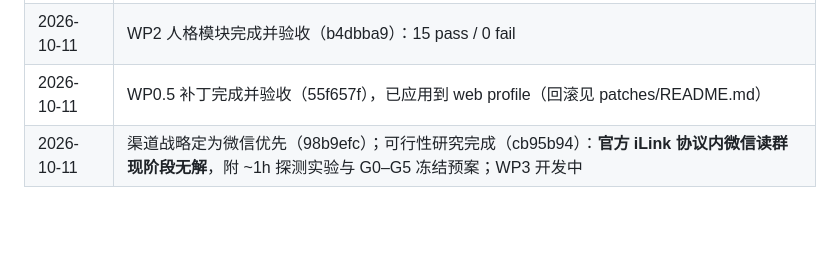
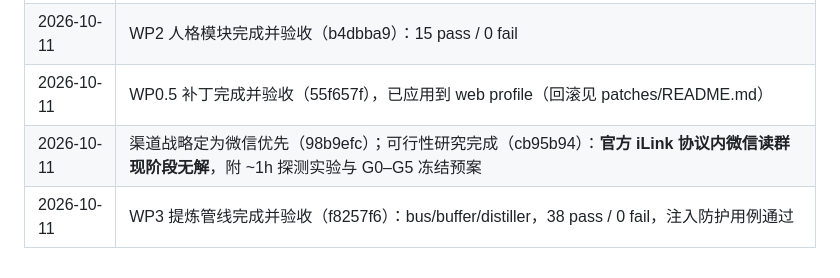
Before and after one commit to zzh4206/Wechat_Test, a Markdown page: README.md, the part around the change. Drawn GitHub-style; blank space fills up the shorter version.

Commit message:
docs: 进度表——WP3 验收完成

```diff
--- a/README.md
+++ b/README.md
@@ -43,4 +43,5 @@ MVP「只观察」规划完成，即将进入开发。工作包 WP0–WP5 见 WO
 | 2026-10-11 | WP0 spike 完成并验收（a34a3f2）：**未 @ 群消息不可旁听**，且当前 im-connect 微信渠道仅支持私聊；产品方向修订为 B+A（PRD §8，1cff209） |
 | 2026-10-11 | WP2 人格模块完成并验收（b4dbba9）：15 pass / 0 fail |
 | 2026-10-11 | WP0.5 补丁完成并验收（55f657f），已应用到 web profile（回滚见 patches/README.md） |
-| 2026-10-11 | 渠道战略定为微信优先（98b9efc）；可行性研究完成（cb95b94）：**官方 iLink 协议内微信读群现阶段无解**，附 ~1h 探测实验与 G0–G5 冻结预案；WP3 开发中 |
+| 2026-10-11 | 渠道战略定为微信优先（98b9efc）；可行性研究完成（cb95b94）：**官方 iLink 协议内微信读群现阶段无解**，附 ~1h 探测实验与 G0–G5 冻结预案 |
+| 2026-10-11 | WP3 提炼管线完成并验收（f8257f6）：bus/buffer/distiller，38 pass / 0 fail，注入防护用例通过 |
```
